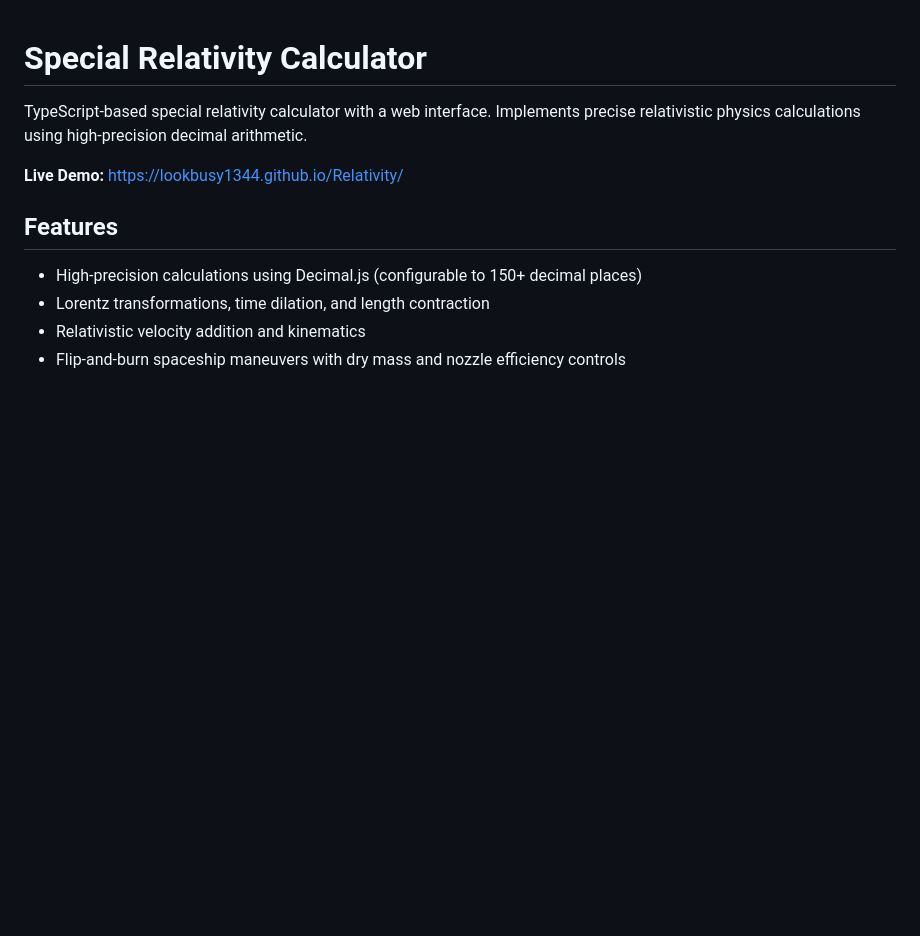
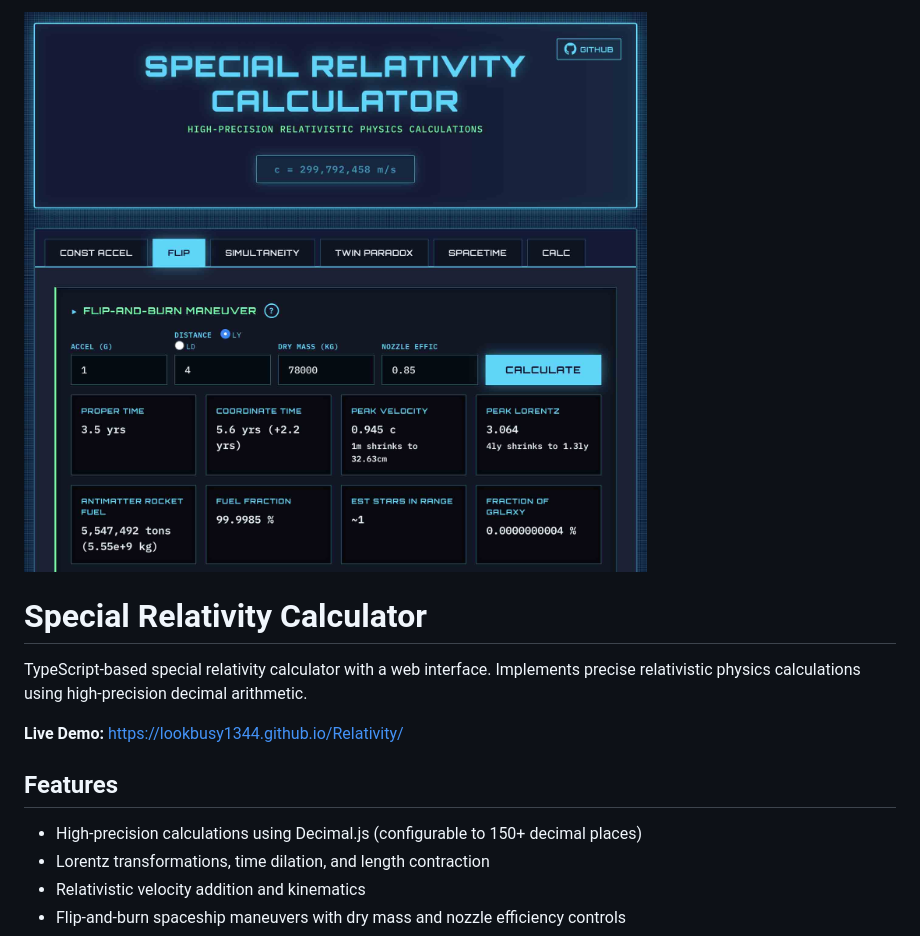
Before and after one commit to lookbusy1344/Relativity, a Markdown page: Javascript/README.md, the part around the change. Rendered like a GitHub page; pictures changed too: banner.jpg (added); blank space fills up the shorter version.

Commit message:
docs: adding banner fom web calculator

```diff
--- a/Javascript/README.md
+++ b/Javascript/README.md
@@ -1,3 +1,5 @@
+![Relativity banner](../banner.jpg)
+
 # Special Relativity Calculator
 
 TypeScript-based special relativity calculator with a web interface. Implements precise relativistic physics calculations using high-precision decimal arithmetic.
```
Also changed, not shown: README.md (+2 -0 lines).
